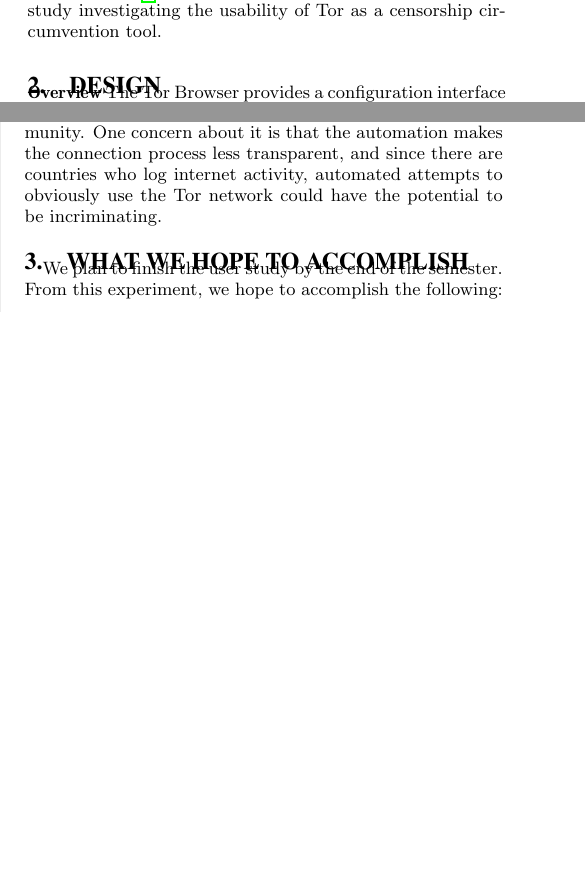
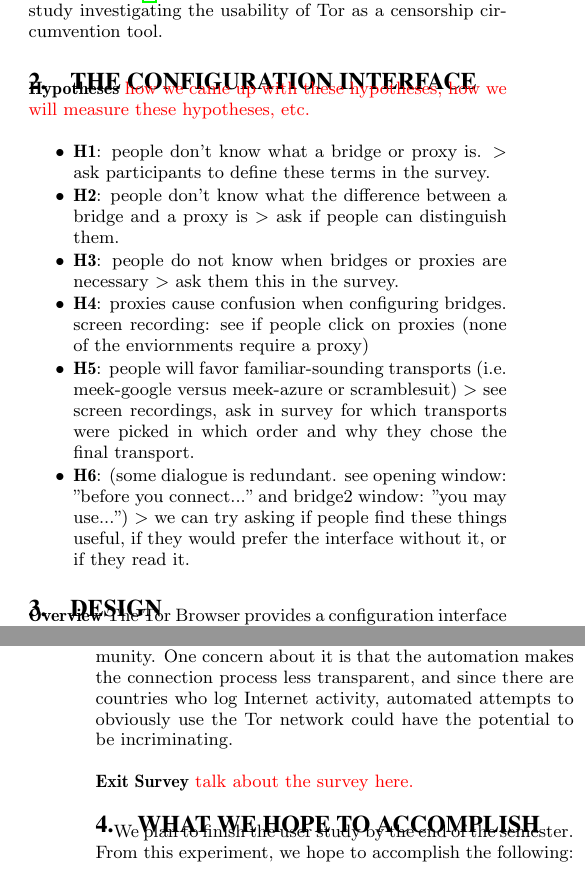
Before and after one commit to lindanlee/PETS2017-paper, a LaTeX document (paper/circumvention-experiment.tex): two parts of the columns of pages 1 and 3 of 3 before the commit and two parts of the columns of pages 1 and 3 of 4 after it, joined at a grey line, cut so that both start at the same text, the shorter picture padded with empty space. Compiled offline with pdfLaTeX.

Commit message:
added a new section about the configuration interface and a section on the exit survey

```diff
--- a/paper/circumvention-experiment.tex
+++ b/paper/circumvention-experiment.tex
@@ -79,6 +79,19 @@ Internet censorship is pervasive across the world today \cite{faris2008measuring
 some countries blocking censorship circumvention tools as well \cite{winter2012great}.
 To our knowledge, this is the first user study investigating the usability of Tor as a
 censorship circumvention tool.
+
+\section{The Configuration Interface}
+
+\noindent {\bfseries Hypotheses} {\color {red} how we came up with these hypotheses, how we will measure these hypotheses, etc.}
+
+\begin{itemize} \itemsep1pt \parskip0pt \parsep0pt
+\item  {\bfseries H1}: people don't know what a bridge or proxy is. > ask participants to define these terms in the survey.
+\item  {\bfseries H2}: people don't know what the difference between a bridge and a proxy is > ask if people can distinguish them.
+\item  {\bfseries H3}: people do not know when bridges or proxies are necessary > ask them this in the survey.
+\item  {\bfseries H4}: proxies cause confusion when configuring bridges. screen recording: see if people click on proxies (none of the enviornments require a proxy)
+\item  {\bfseries H5}: people will favor familiar-sounding transports (i.e. meek-google versus meek-azure or scramblesuit) > see screen recordings, ask in survey for which transports were picked in which order and why they chose the final transport.
+\item {\bfseries H6}: (some dialogue is redundant. see opening window: "before you connect..." and bridge2 window: "you may use...") > we can try asking if people find these things useful, if they would prefer the interface without it, or if they read it.
+\end{itemize}
 
 \section{Design}
 
@@ -259,8 +272,12 @@ the user studies on the current configuration interface. In general, we will mea
 time it took to configure correctly, and help users avoid common mistakes. An alternate
 interface to automate the configuration process for the user has been proposed in the
 community. One concern about it is that the automation makes the connection process less transparent,
-and since there are countries who log internet activity, automated attempts to obviously
-use the Tor network could have the potential to be incriminating.
+and since there are countries who log Internet activity, automated attempts to obviously
+use the Tor network could have the potential to be incriminating.\\
+
+\noindent {\bfseries Exit Survey}
+{\color {red} talk about the survey here.}
+
 
 \section{What we hope to accomplish}
 
```
